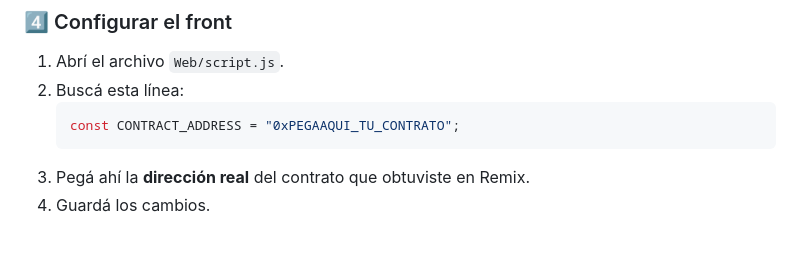
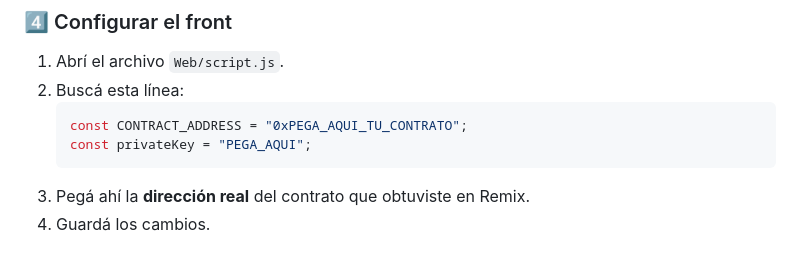
Before and after one commit to Niccarri/OrgaNet-red-Blockchain-para-donaci-n-de-rganos, a Markdown page: README.md, the part around the change. Drawn GitHub-style.

Commit message:
Fix contract address and add private key in README
Updated the contract address and added private key instruction.

````diff
--- a/README.md
+++ b/README.md
@@ -52,7 +52,8 @@ Antes de comenzar, cada usuario que quiera probar el sistema debe tener:
 1. Abrí el archivo `Web/script.js`.
 2. Buscá esta línea:
    ```js
-   const CONTRACT_ADDRESS = "0xPEGAAQUI_TU_CONTRATO";
+   const CONTRACT_ADDRESS = "0xPEGA_AQUI_TU_CONTRATO";
+   const privateKey = "PEGA_AQUI";
    ```
 3. Pegá ahí la **dirección real** del contrato que obtuviste en Remix.
 4. Guardá los cambios.
````
